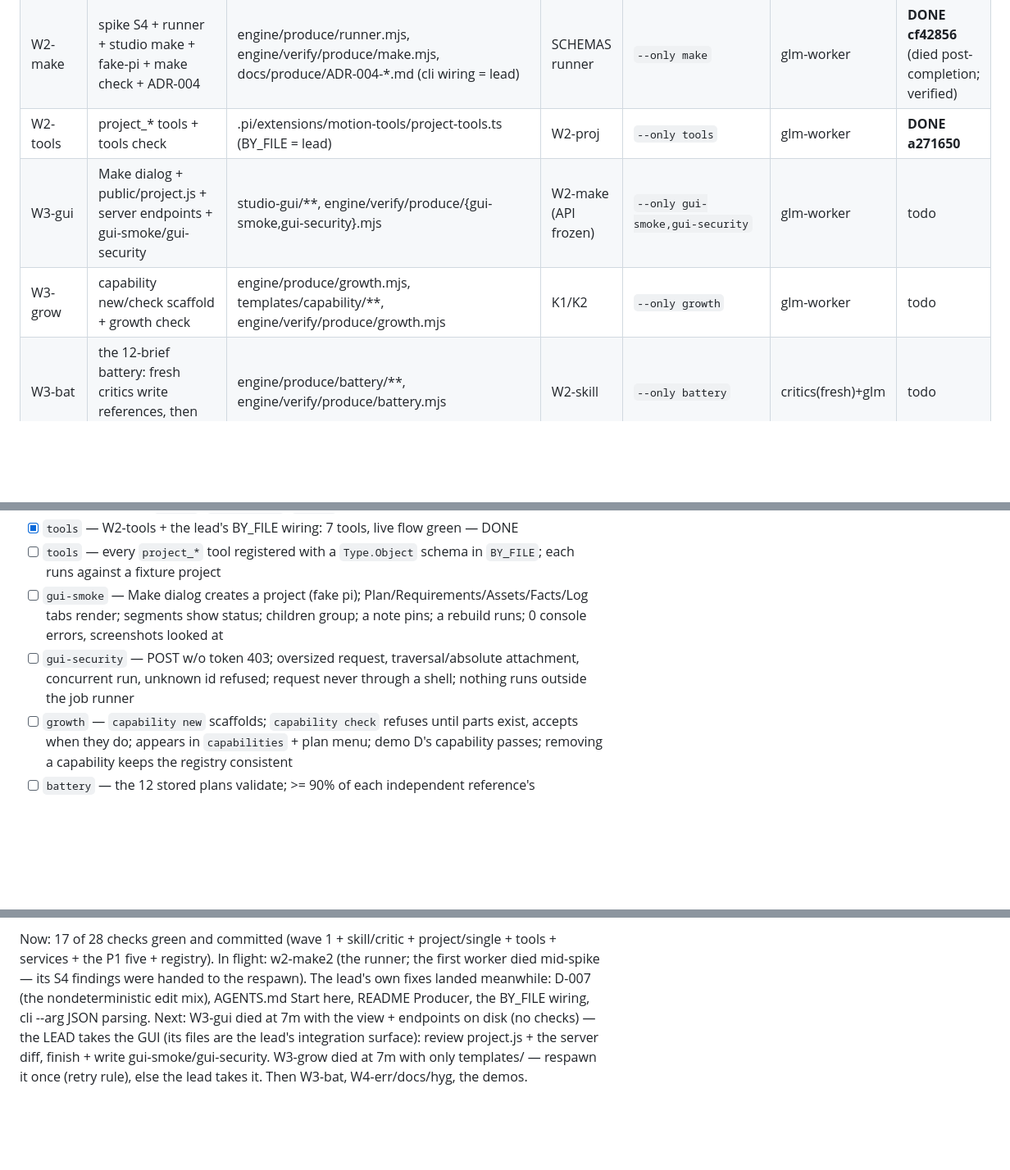
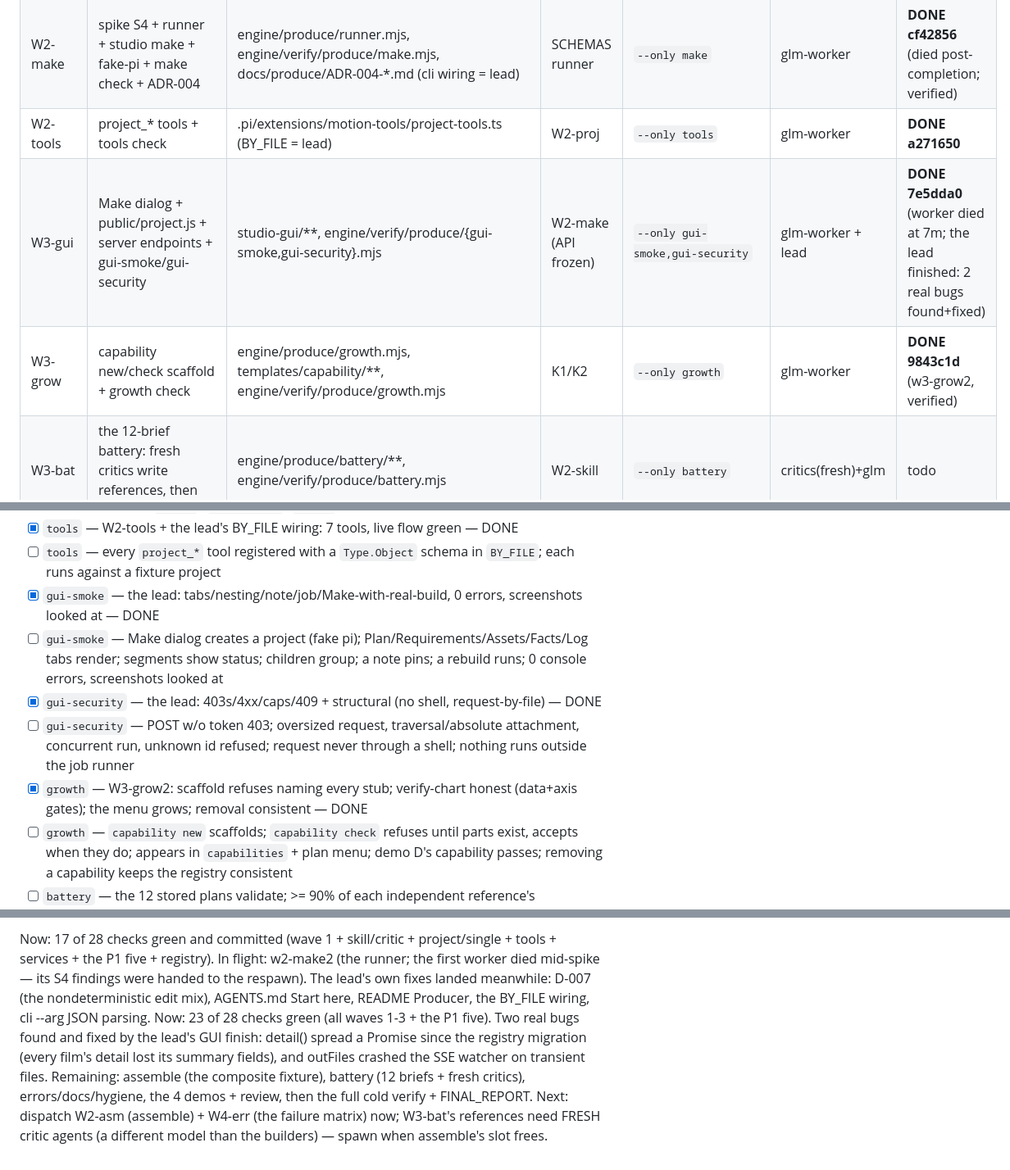
Before and after one commit to DrWernerFrank/pi-motion-studio, a Markdown page: docs/produce/PROGRESS.md, 3 parts joined by grey strips. Shown at 82% size. GitHub-like rendering; blank space fills up the shorter version.

Commit message:
produce: PROGRESS — 23/28 checks green; assemble + errors dispatch next

```diff
--- a/docs/produce/PROGRESS.md
+++ b/docs/produce/PROGRESS.md
@@ -24,8 +24,8 @@ first unchecked box. `Now:`/`Next:` at the bottom are kept current at all times.
 | W2-skill | produce skill + AGENTS/README sections (lead integrates) + producer-critic + checks | .pi/skills/produce/**, .pi/agents/producer-critic.md, engine/verify/produce/{skill,critic}.mjs | — | `--only skill,critic` | glm-worker | **DONE b2eec31** |
 | W2-make | spike S4 + runner + studio make + fake-pi + make check + ADR-004 | engine/produce/runner.mjs, engine/verify/produce/make.mjs, docs/produce/ADR-004-*.md (cli wiring = lead) | SCHEMAS runner | `--only make` | glm-worker | **DONE cf42856** (died post-completion; verified) |
 | W2-tools | project_* tools + tools check | .pi/extensions/motion-tools/project-tools.ts (BY_FILE = lead) | W2-proj | `--only tools` | glm-worker | **DONE a271650** |
-| W3-gui | Make dialog + public/project.js + server endpoints + gui-smoke/gui-security | studio-gui/**, engine/verify/produce/{gui-smoke,gui-security}.mjs | W2-make (API frozen) | `--only gui-smoke,gui-security` | glm-worker | todo |
-| W3-grow | capability new/check scaffold + growth check | engine/produce/growth.mjs, templates/capability/**, engine/verify/produce/growth.mjs | K1/K2 | `--only growth` | glm-worker | todo |
+| W3-gui | Make dialog + public/project.js + server endpoints + gui-smoke/gui-security | studio-gui/**, engine/verify/produce/{gui-smoke,gui-security}.mjs | W2-make (API frozen) | `--only gui-smoke,gui-security` | glm-worker + lead | **DONE 7e5dda0** (worker died at 7m; the lead finished: 2 real bugs found+fixed) |
+| W3-grow | capability new/check scaffold + growth check | engine/produce/growth.mjs, templates/capability/**, engine/verify/produce/growth.mjs | K1/K2 | `--only growth` | glm-worker | **DONE 9843c1d** (w3-grow2, verified) |
 | W3-bat | the 12-brief battery: fresh critics write references, then plans + check | engine/produce/battery/**, engine/verify/produce/battery.mjs | W2-skill | `--only battery` | critics(fresh)+glm | todo |
 | W4-err | the failure matrix + errors check | engine/verify/produce/errors.mjs (+ small loud-failure fixes via lead) | all | `--only errors` | glm-worker | todo |
 | W4-docs | docs check (help completeness, Producer sections) | engine/verify/produce/docs.mjs (README/AGENTS = lead) | W2 | `--only docs` | glm-worker | todo |
@@ -82,8 +82,11 @@ first unchecked box. `Now:`/`Next:` at the bottom are kept current at all times.
 - [ ] `make` — `studio make` (fake pi): project created, request verbatim by file, loop relaunches until verify passes, stops on budget/STOP/cap, refuses concurrent run, survives quotes/backticks/`$(...)`; `--plan-only`; `--stop`
 - [x] `tools` — W2-tools + the lead's BY_FILE wiring: 7 tools, live flow green — DONE
 - [ ] `tools` — every `project_*` tool registered with a `Type.Object` schema in `BY_FILE`; each runs against a fixture project
+- [x] `gui-smoke` — the lead: tabs/nesting/note/job/Make-with-real-build, 0 errors, screenshots looked at — DONE
 - [ ] `gui-smoke` — Make dialog creates a project (fake pi); Plan/Requirements/Assets/Facts/Log tabs render; segments show status; children group; a note pins; a rebuild runs; 0 console errors, screenshots looked at
+- [x] `gui-security` — the lead: 403s/4xx/caps/409 + structural (no shell, request-by-file) — DONE
 - [ ] `gui-security` — POST w/o token 403; oversized request, traversal/absolute attachment, concurrent run, unknown id refused; request never through a shell; nothing runs outside the job runner
+- [x] `growth` — W3-grow2: scaffold refuses naming every stub; verify-chart honest (data+axis gates); the menu grows; removal consistent — DONE
 - [ ] `growth` — `capability new` scaffolds; `capability check` refuses until parts exist, accepts when they do; appears in `capabilities` + plan menu; demo D's capability passes; removing a capability keeps the registry consistent
 - [ ] `battery` — the 12 stored plans validate; >= 90% of each independent reference's requirements covered; capability sets in the reference's acceptable sets; missing inputs flagged; alternatives stated; no invented inputs
 - [ ] `errors` — the P8 matrix fails loud with next steps; prompt injection changes nothing + noted in log.md; killed run + two simultaneous runs handled; partial output never promoted
@@ -100,7 +103,10 @@ first unchecked box. `Now:`/`Next:` at the bottom are kept current at all times.
 - [ ] `docs/produce/FINAL_REPORT.md` written (<= ~60 lines)
 
 Now: 17 of 28 checks green and committed (wave 1 + skill/critic + project/single + tools + services + the P1 five + registry). In flight: w2-make2 (the runner; the first worker died mid-spike — its S4 findings were handed to the respawn). The lead's own fixes landed meanwhile: D-007 (the nondeterministic edit mix), AGENTS.md Start here, README Producer, the BY_FILE wiring, cli --arg JSON parsing.
-Next: W3-gui died at 7m with the view + endpoints on disk (no checks) — the LEAD takes the GUI (its
-files are the lead's integration surface): review project.js + the server diff, finish + write
-gui-smoke/gui-security. W3-grow died at 7m with only templates/ — respawn it once (retry rule),
-else the lead takes it. Then W3-bat, W4-err/docs/hyg, the demos.
+Now: 23 of 28 checks green (all waves 1-3 + the P1 five). Two real bugs found and fixed by the lead's
+GUI finish: detail() spread a Promise since the registry migration (every film's detail lost its
+summary fields), and outFiles crashed the SSE watcher on transient files. Remaining: assemble (the
+composite fixture), battery (12 briefs + fresh critics), errors/docs/hygiene, the 4 demos + review,
+then the full cold verify + FINAL_REPORT.
+Next: dispatch W2-asm (assemble) + W4-err (the failure matrix) now; W3-bat's references need FRESH
+critic agents (a different model than the builders) — spawn when assemble's slot frees.
```
